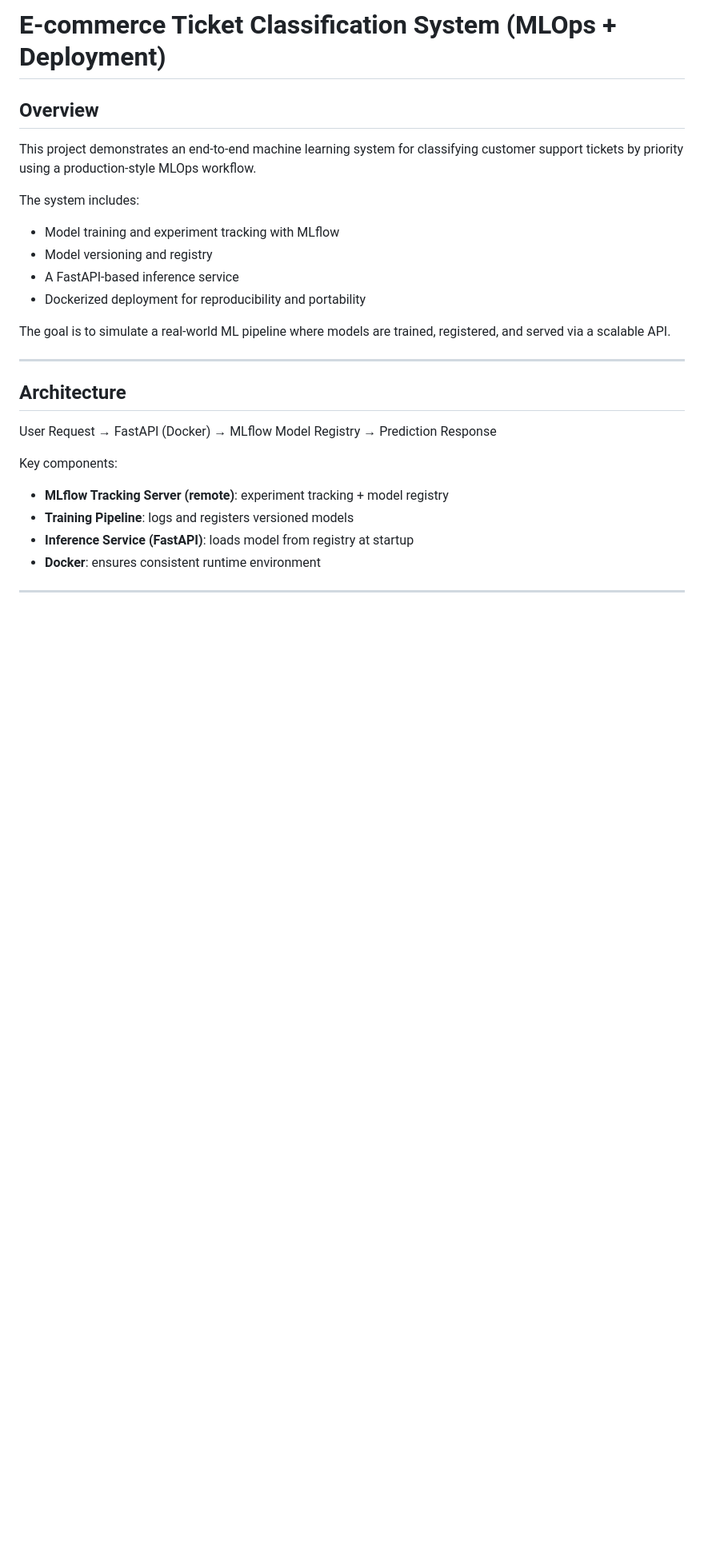
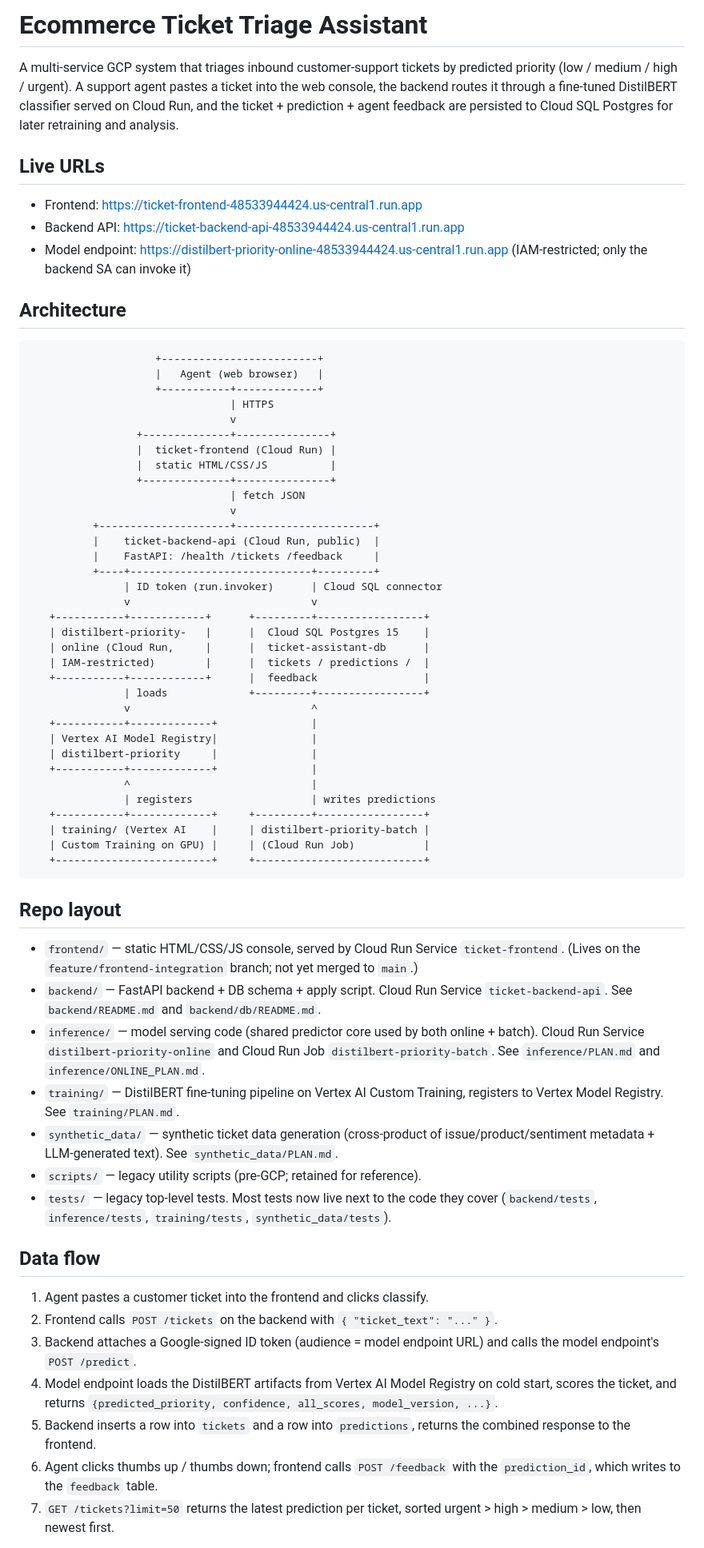
Before and after one commit to NandakumarGunalan/ecommerce-ticket-assistant, a Markdown page: README.md, the part around one of its changes. Shown at 80% size. GitHub-like rendering; blank space fills up the shorter version.

````diff
--- a/README.md
+++ b/README.md
@@ -1,30 +1,69 @@
-# E-commerce Ticket Classification System (MLOps + Deployment)
+# Ecommerce Ticket Triage Assistant
 
-## Overview
+A multi-service GCP system that triages inbound customer-support tickets by predicted priority (low / medium / high / urgent). A support agent pastes a ticket into the web console, the backend routes it through a fine-tuned DistilBERT classifier served on Cloud Run, and the ticket + prediction + agent feedback are persisted to Cloud SQL Postgres for later retraining and analysis.
 
-This project demonstrates an end-to-end machine learning system for classifying customer support tickets by priority using a production-style MLOps workflow.
+## Live URLs
 
-The system includes:
-- Model training and experiment tracking with MLflow
-- Model versioning and registry
-- A FastAPI-based inference service
-- Dockerized deployment for reproducibility and portability
-
-The goal is to simulate a real-world ML pipeline where models are trained, registered, and served via a scalable API.
-
----
+- Frontend: https://ticket-frontend-48533944424.us-central1.run.app
+- Backend API: https://ticket-backend-api-48533944424.us-central1.run.app
+- Model endpoint: https://distilbert-priority-online-48533944424.us-central1.run.app (IAM-restricted; only the backend SA can invoke it)
 
 ## Architecture
 
+```
+                    +-------------------------+
+                    |   Agent (web browser)   |
+                    +-----------+-------------+
+                                | HTTPS
+                                v
+                 +--------------+---------------+
+                 |  ticket-frontend (Cloud Run) |
+                 |  static HTML/CSS/JS          |
+                 +--------------+---------------+
+                                | fetch JSON
+                                v
+          +---------------------+----------------------+
+          |    ticket-backend-api (Cloud Run, public)  |
+          |    FastAPI: /health /tickets /feedback     |
+          +----+-----------------------------+---------+
+               | ID token (run.invoker)      | Cloud SQL connector
+               v                             v
+   +-----------+------------+      +---------+-----------------+
+   | distilbert-priority-   |      |  Cloud SQL Postgres 15    |
+   | online (Cloud Run,     |      |  ticket-assistant-db      |
+   | IAM-restricted)        |      |  tickets / predictions /  |
+   +-----------+------------+      |  feedback                 |
+               | loads             +---------+-----------------+
+               v                             ^
+   +-----------+-------------+               |
+   | Vertex AI Model Registry|               |
+   | distilbert-priority     |               |
+   +-----------+-------------+               |
+               ^                             |
+               | registers                   | writes predictions
+   +-----------+-------------+     +---------+-----------------+
+   | training/ (Vertex AI    |     | distilbert-priority-batch |
+   | Custom Training on GPU) |     | (Cloud Run Job)           |
+   +-------------------------+     +---------------------------+
+```
 
-User Request → FastAPI (Docker) → MLflow Model Registry → Prediction Response
+## Repo layout
 
+- `frontend/` — static HTML/CSS/JS console, served by Cloud Run Service `ticket-frontend`. (Lives on the `feature/frontend-integration` branch; not yet merged to `main`.)
+- `backend/` — FastAPI backend + DB schema + apply script. Cloud Run Service `ticket-backend-api`. See `backend/README.md` and `backend/db/README.md`.
+- `inference/` — model serving code (shared predictor core used by both online + batch). Cloud Run Service `distilbert-priority-online` and Cloud Run Job `distilbert-priority-batch`. See `inference/PLAN.md` and `inference/ONLINE_PLAN.md`.
+- `training/` — DistilBERT fine-tuning pipeline on Vertex AI Custom Training, registers to Vertex Model Registry. See `training/PLAN.md`.
+- `synthetic_data/` — synthetic ticket data generation (cross-product of issue/product/sentiment metadata + LLM-generated text). See `synthetic_data/PLAN.md`.
+- `scripts/` — legacy utility scripts (pre-GCP; retained for reference).
+- `tests/` — legacy top-level tests. Most tests now live next to the code they cover (`backend/tests`, `inference/tests`, `training/tests`, `synthetic_data/tests`).
 
-Key components:
-- **MLflow Tracking Server (remote)**: experiment tracking + model registry
-- **Training Pipeline**: logs and registers versioned models
-- **Inference Service (FastAPI)**: loads model from registry at startup
-- **Docker**: ensures consistent runtime environment
+## Data flow
 
----
+1. Agent pastes a customer ticket into the frontend and clicks classify.
+2. Frontend calls `POST /tickets` on the backend with `{ "ticket_text": "..." }`.
+3. Backend attaches a Google-signed ID token (audience = model endpoint URL) and calls the model endpoint's `POST /predict`.
+4. Model endpoint loads the DistilBERT artifacts from Vertex AI Model Registry on cold start, scores the ticket, and returns `{predicted_priority, confidence, all_scores, model_version, ...}`.
+5. Backend inserts a row into `tickets` and a row into `predictions`, returns the combined response to the frontend.
+6. Agent clicks thumbs up / thumbs down; frontend calls `POST /feedback` with the `prediction_id`, which writes to the `feedback` table.
+7. `GET /tickets?limit=50` returns the latest prediction per ticket, sorted urgent > high > medium > low, then newest first.
 
````
Also changed, not shown: other parts of README.md (+65 -117 lines), RUNBOOK.md (added, +281 -0 lines).
